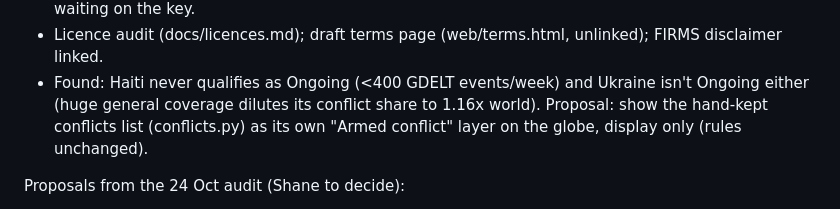
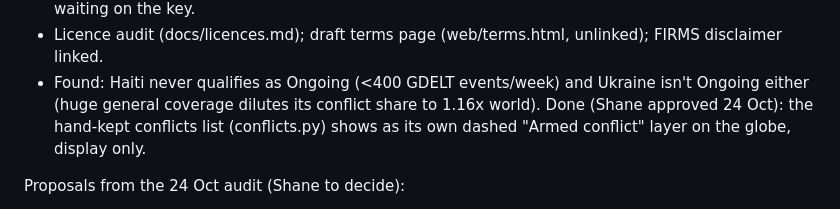
Before and after one commit to Shn378/Ricochet, a Markdown page: docs/backlog.md, the part around the change. GitHub-like rendering.

```diff
--- a/docs/backlog.md
+++ b/docs/backlog.md
@@ -47,8 +47,8 @@ Done 24 Oct (Sat morning, Shane at the laptop):
 - Gemini = on-demand helper (GEMINI.md, docs/gemini-jobs.md). BigQuery client (tracker/bq.py) waiting on the key.
 - Licence audit (docs/licences.md); draft terms page (web/terms.html, unlinked); FIRMS disclaimer linked.
 - Found: Haiti never qualifies as Ongoing (<400 GDELT events/week) and Ukraine isn't Ongoing either (huge
-  general coverage dilutes its conflict share to 1.16x world). Proposal: show the hand-kept conflicts list
-  (conflicts.py) as its own "Armed conflict" layer on the globe, display only (rules unchanged).
+  general coverage dilutes its conflict share to 1.16x world). Done (Shane approved 24 Oct): the hand-kept
+  conflicts list (conflicts.py) shows as its own dashed "Armed conflict" layer on the globe, display only.
 
 Proposals from the 24 Oct audit (Shane to decide):
 - US/Canada state- or county-level GDELT stories can't open a hotspot alone (12 of 24 noise hotspots).
```
Also changed, not shown: CLAUDE.md (+2 -1 lines).
